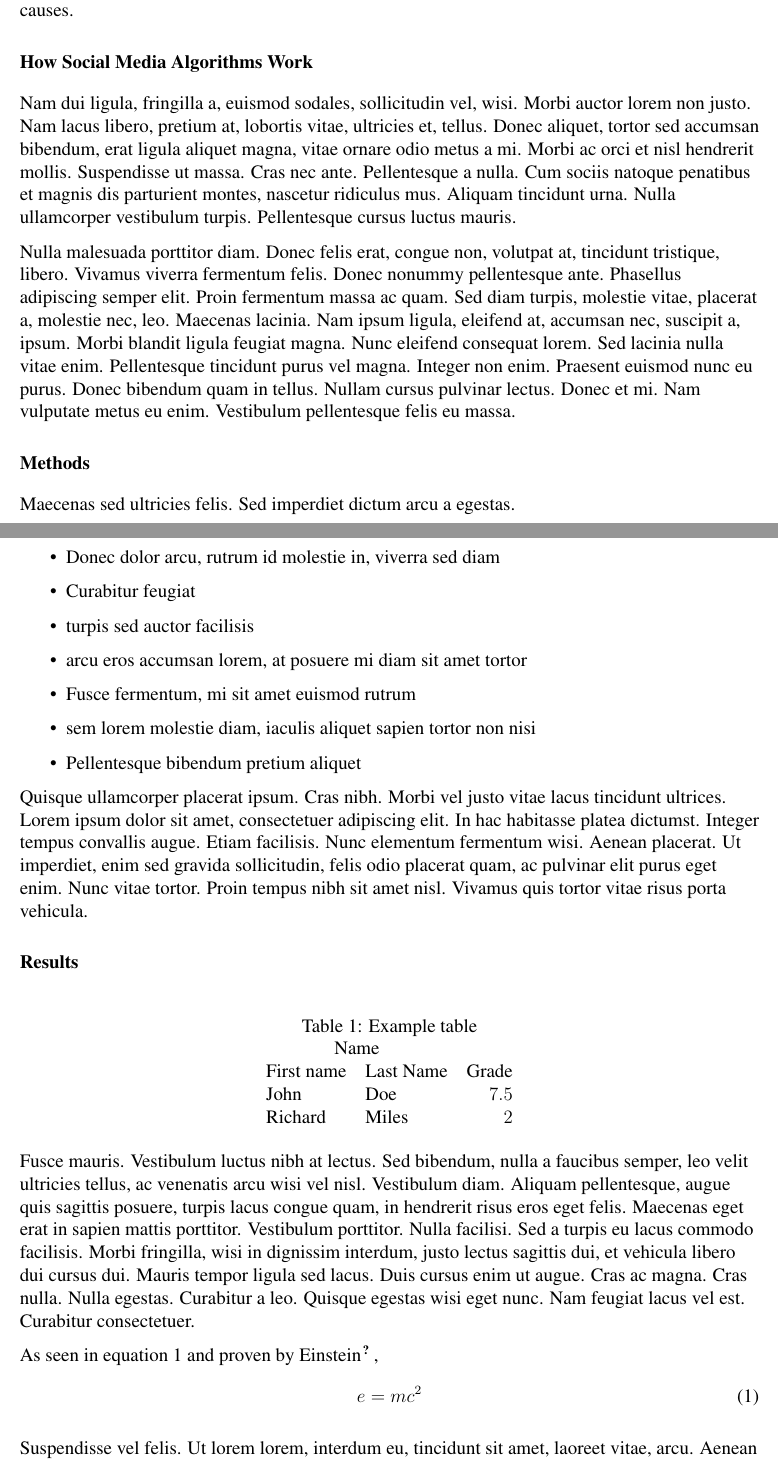
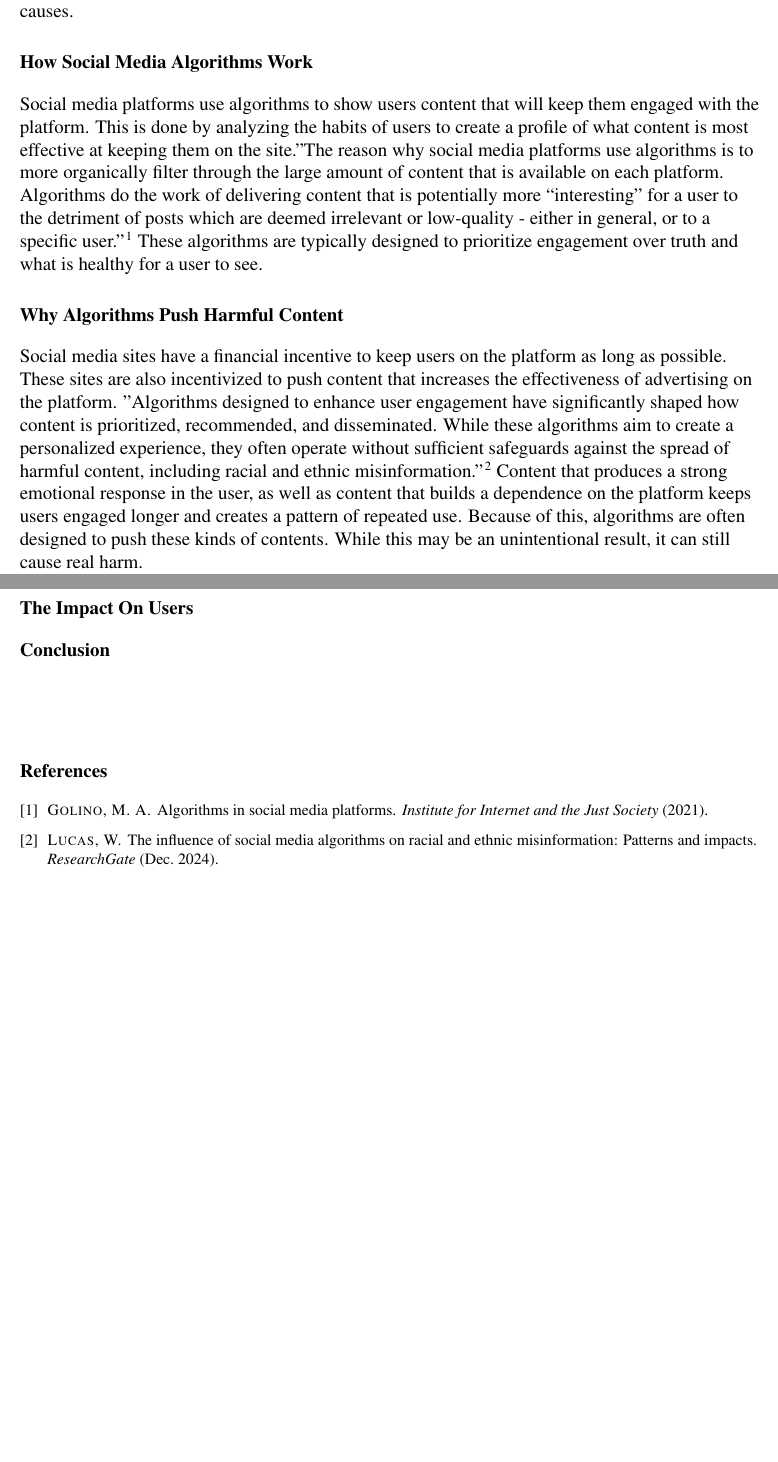
Before and after one commit to msvining/CISS-471-Research-Paper, a LaTeX document (conferencepaper.tex): two parts of pages 1 and 2 of 3 before the commit and two parts of pages 1 and 2 of 2 after it, joined at a grey line, cut so that both start at the same text, the shorter picture padded with empty space. Compiled offline with pdfLaTeX.

Commit message:
add explanation sections

```diff
--- a/conferencepaper.tex
+++ b/conferencepaper.tex
@@ -28,8 +28,6 @@
 %\normalsize Your Institution Name}
 
 \makeatletter % This gets the margins for the title set.
-\patchcmd{\@maketitle}{\begin{center}}{\begin{adjustwidth}{0.5in}{0.5in}\begin{center}}{}{}
-\patchcmd{\@maketitle}{\end{center}}{\end{center}\end{adjustwidth}}{}{}
 \makeatother
 
 %----------------------------------------------------------------------------------------
@@ -44,69 +42,33 @@
 %  PAPER CONTENTS
 %----------------------------------------------------------------------------------------
 \section*{Abstract}
+Social media platforms primarily generate revenue from the collection of user data and targeted advertising. This is why it is in their best interest to keep users engaged as long as possible. To do this, algorithms are designed to serve content to users that will keep them using the platform. Many of these algorithms purposefully serve content to users that is designed to trigger strong emotional responses. This is done to extend the time users spend on the platform and create a dependence. This often has a direct negative impact on the mental health and well being of users. The goal of this paper is to understand the tactics used by these platforms and uncover the harm it causes.
+%------------------------------------------------
 
-Social media platforms primarily generate revenue from the collection of user data and targeted advertising. This is why it is in their best interest to keep users engaged as long as possible. To do this, algorithms are designed to serve content to users that will keep them using the platform. Many of these algorithms purposefully serve content to users that is designed to trigger strong emotional responses. This is done to extend the time users spend on the platform and create a dependence. This often has a direct negative impact on the mental health and well being of users. The goal of this paper is to understand the tactics used by these platforms and uncover the harm it causes.
+\section*{How Social Media Algorithms Work}
+Social media platforms use algorithms to show users content that will keep them engaged with the platform. This is done by analyzing the habits of users to create a profile of what content is most effective at keeping them on the site."The reason why social media platforms use algorithms is to more organically filter through the large amount of content that is available on each platform. Algorithms do the work of delivering content that is potentially more “interesting” for a user to the detriment of posts which are deemed irrelevant or low-quality - either in general, or to a specific user."\cite{algorithms2021} These algorithms are typically designed to prioritize engagement over truth and what is healthy for a user to see.
+%------------------------------------------------
+
+\section*{Why Algorithms Push Harmful Content}
+Social media sites have a financial incentive to keep users on the platform as long as possible. These sites are also incentivized to push content that increases the effectiveness of advertising on the platform. "Algorithms  designed  to  enhance  user  engagement  have  significantly  shaped  how content  is  prioritized, recommended, and disseminated. While these algorithms aim  to  create a  personalized experience, they often operate  without  sufficient safeguards against the spread of  harmful content,  including racial  and ethnic misinformation."\cite{Lucas2024} Content that produces a strong emotional response in the user, as well as content that builds a dependence on the platform keeps users engaged longer and creates a pattern of repeated use. Because of this, algorithms are often designed to push these kinds of contents. While this may be an unintentional result, it can still cause real harm.
 
 %------------------------------------------------
 
-\section*{How Social Media Algorithms Work}
+\section*{The Impact On Users}
 
-\lipsum[2-3]
 
 %------------------------------------------------
 
-\section*{Methods}
+\section*{Conclusion}
 
-Maecenas sed ultricies felis. Sed imperdiet dictum arcu a egestas.
-\begin{itemize}
-\item Donec dolor arcu, rutrum id molestie in, viverra sed diam
-\item Curabitur feugiat
-\item turpis sed auctor facilisis
-\item arcu eros accumsan lorem, at posuere mi diam sit amet tortor
-\item Fusce fermentum, mi sit amet euismod rutrum
-\item sem lorem molestie diam, iaculis aliquet sapien tortor non nisi
-\item Pellentesque bibendum pretium aliquet
-\end{itemize}
-\lipsum[4] % Dummy text
-
-%------------------------------------------------
-
-\section*{Results}
-
-\begin{table}[h]
-\caption{Example table}
-\centering
-\begin{tabular}{llr}
-\multicolumn{2}{c}{Name} \\
-First name & Last Name & Grade \\
-John & Doe & $7.5$ \\
-Richard & Miles & $2$ \\
-\end{tabular}
-\end{table}
-
-\lipsum[5] % Dummy text
-
-As seen in equation \ref{eq:emc} and proven by Einstein \cite{einstein1935can},
-\begin{equation}
-\label{eq:emc}
-e = mc^2
-\end{equation}
-
-\lipsum[6] % Dummy text
-
-%------------------------------------------------
-
-\section*{Discussion}
-
-\lipsum[7-8] % Dummy text
 
 %----------------------------------------------------------------------------------------
 %  REFERENCE LIST
 %----------------------------------------------------------------------------------------
 \vspace{4\baselineskip}\vspace{-\parskip} % Creaters proper 4 blank line spacing.
 \footnotesize % Makes bibliography 10 pt font.
-\bibliographystyle{unsrtnat} %Can use a different style as long as it is one which uses numbered references in the text.
-\bibliography{ASEEpaper}
+\bibliographystyle{acm} %Can use a different style as long as it is one which uses numbered references in the text.
+\bibliography{paper}
 
 %----------------------------------------------------------------------------------------
 
```
Also changed, not shown: paper.bib (added, +17 -0 lines).
